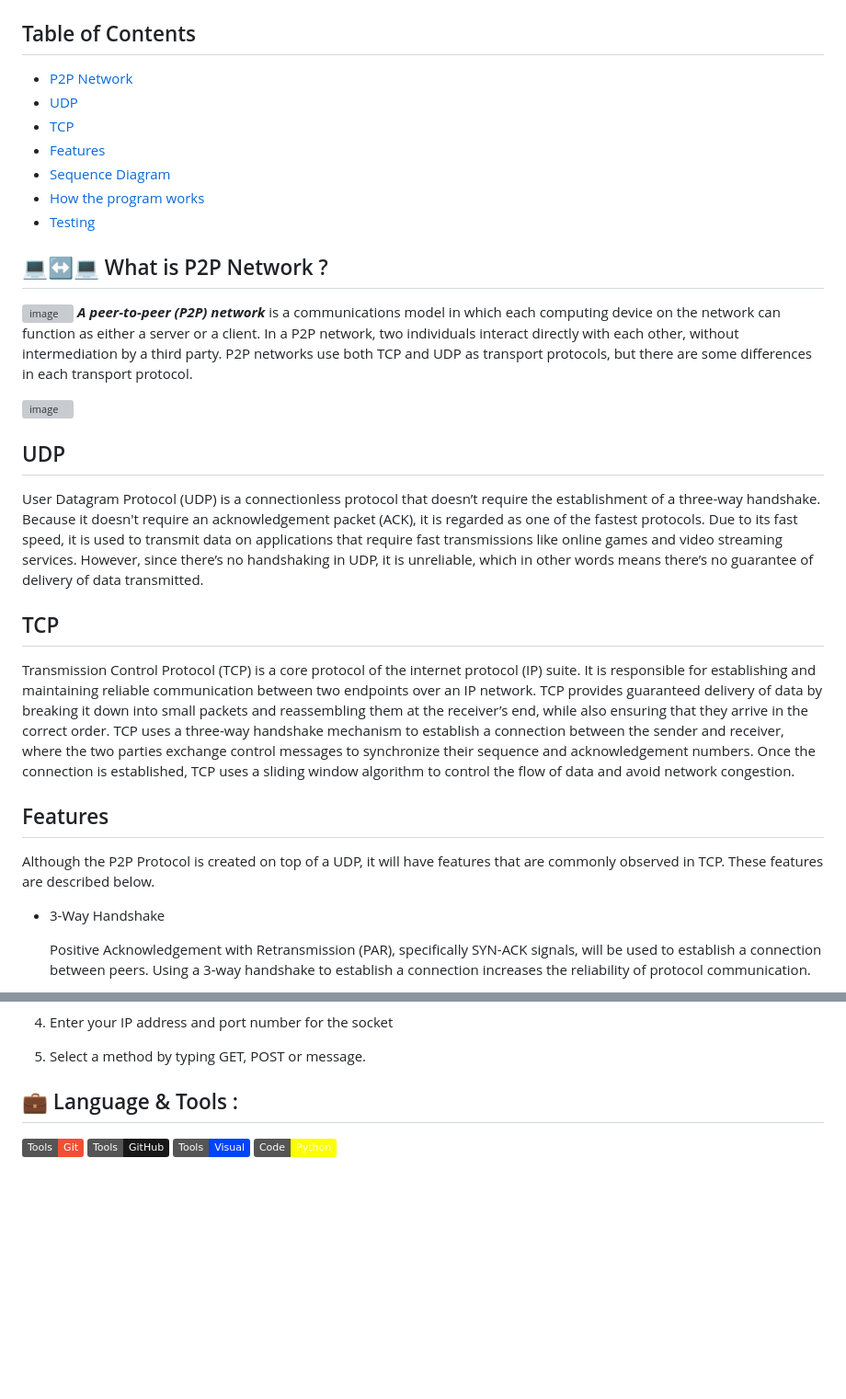
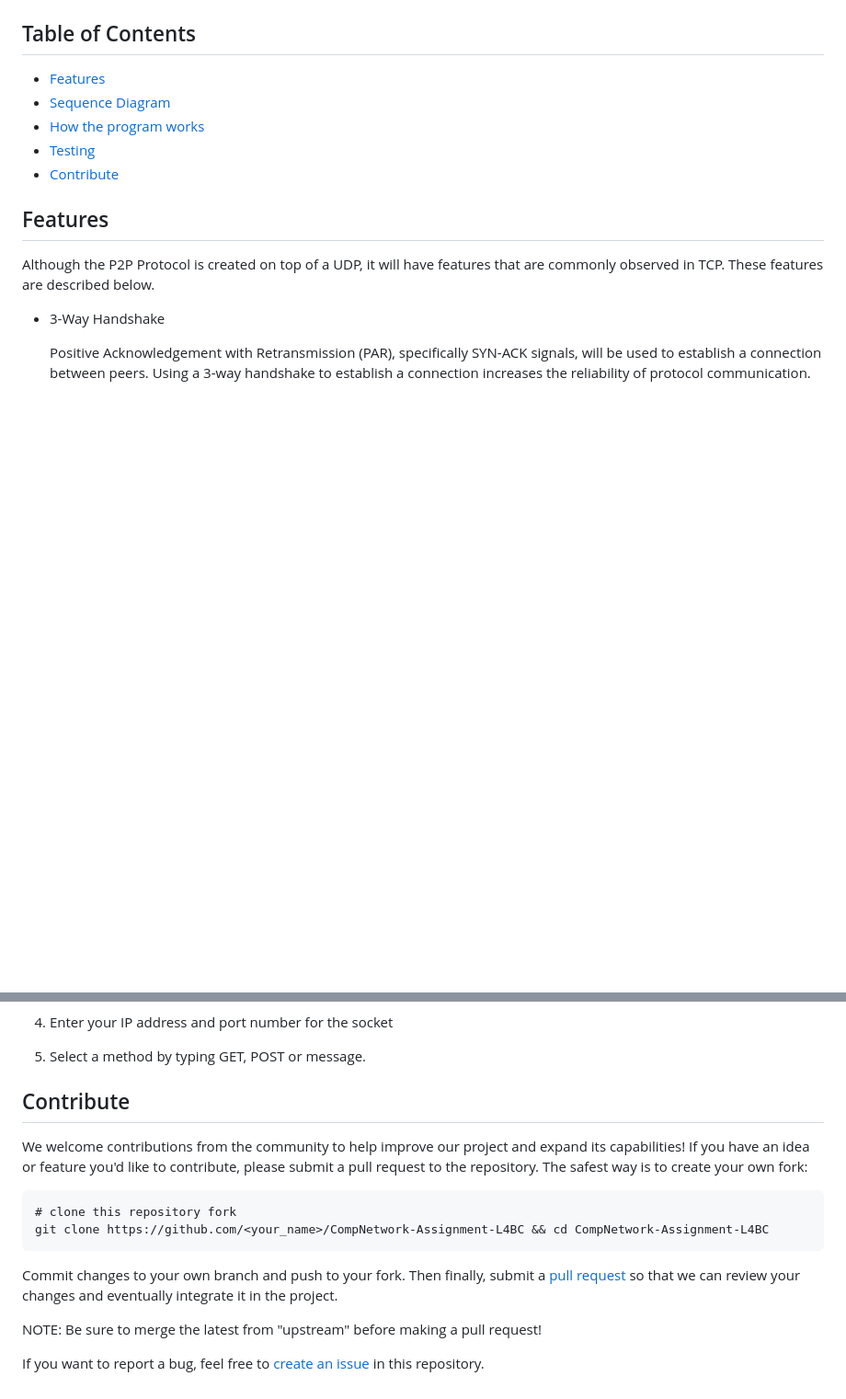
Before and after one commit to JugBones/Pushin-P2P, a Markdown page: README.md, 2 parts joined by grey strips. Shown: that part at 92% size. Drawn GitHub-style; badges without logos; blank space fills up the shorter version; grey boxes are pictures that could not be loaded.

Commit message:
alysha's update

````diff
--- a/README.md
+++ b/README.md
@@ -14,23 +21,9 @@ Hi there, We're L4BC</a> 👋
 ## Table of Contents
-- [P2P Network](#-what-is-p2p-network-)
-- [UDP](#udp)
-- [TCP](#tcp)
 - [Features](#features)
 - [Sequence Diagram](#sequence-diagram)
 - [How the program works](#how-the-program-works)
 - [Testing](#testing)
-
-## 💻↔💻 What is P2P Network ?
-![image](https://user-images.githubusercontent.com/91533574/226385702-7bd4f5b1-8b47-45cd-8f50-025840e84a1e.png)
-***A peer-to-peer (P2P) network*** is a communications model in which each computing device on the network can function as either a server or a client. In a P2P network, two individuals interact directly with each other, without intermediation by a third party. P2P networks use both TCP and UDP as transport protocols, but there are some differences in each transport protocol.
-
-![image](https://encrypted-tbn0.gstatic.com/images?q=tbn:ANd9GcR7Eph4LztRdtPbiw0pdCSfXFz6hLcDWNA79Q&usqp=CAU)
-
-## UDP
-User Datagram Protocol (UDP) is a connectionless protocol that doesn’t require the establishment of a three-way handshake. Because it doesn't require an acknowledgement packet (ACK), it is regarded as one of the fastest protocols. Due to its fast speed, it is used to transmit data on applications that require fast transmissions like online games and video streaming services. However, since there’s no handshaking in UDP, it is unreliable, which in other words means there’s no guarantee of delivery of data transmitted.
-
-## TCP
-Transmission Control Protocol (TCP) is a core protocol of the internet protocol (IP) suite. It is responsible for establishing and maintaining reliable communication between two endpoints over an IP network. TCP provides guaranteed delivery of data by breaking it down into small packets and reassembling them at the receiver’s end, while also ensuring that they arrive in the correct order. TCP uses a three-way handshake mechanism to establish a connection between the sender and receiver, where the two parties exchange control messages to synchronize their sequence and acknowledgement numbers. Once the connection is established, TCP uses a sliding window algorithm to control the flow of data and avoid network congestion.
+- [Contribute](#contribute)
 
 ## Features
 
@@ -97,8 +90,15 @@ python .py
 
 5. Select a method by typing GET, POST or message.
 
-## 💼 Language & Tools :
-![](https://img.shields.io/badge/Tools-Git-informational?style=flat&logo=Git&color=F05032)
-![](https://img.shields.io/badge/Tools-GitHub-informational?style=flat&logo=GitHub&color=181717)
-![](https://img.shields.io/badge/Tools-Visual-Studio?style=flat&logo=VisualStudioCode&color=0044F9)
-![](https://img.shields.io/badge/Code-Python-informational?style=flat&logo=Python&color=FBFF00)
+## Contribute
+We welcome contributions from the community to help improve our project and expand its capabilities!
+If you have an idea or feature you'd like to contribute, please submit a pull request to the repository. The safest way is to create your own fork:
+```
+# clone this repository fork
+git clone https://github.com/<your_name>/CompNetwork-Assignment-L4BC && cd CompNetwork-Assignment-L4BC
+```
+Commit changes to your own branch and push to your fork. Then finally, submit a [pull request](https://github.com/JugBones/CompNetwork-Assignment-L4BC/pulls) so that we can review your changes and eventually integrate it in the project.
+
+NOTE: Be sure to merge the latest from "upstream" before making a pull request!
+
+If you want to report a bug, feel free to [create an issue](https://github.com/JugBones/CompNetwork-Assignment-L4BC/issues) in this repository.
````
Also changed, not shown: other parts of README.md (+7 -0 lines).
